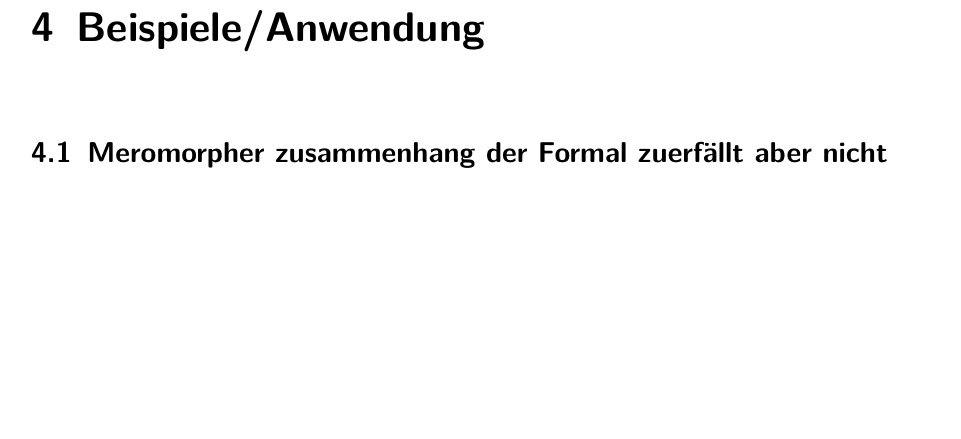
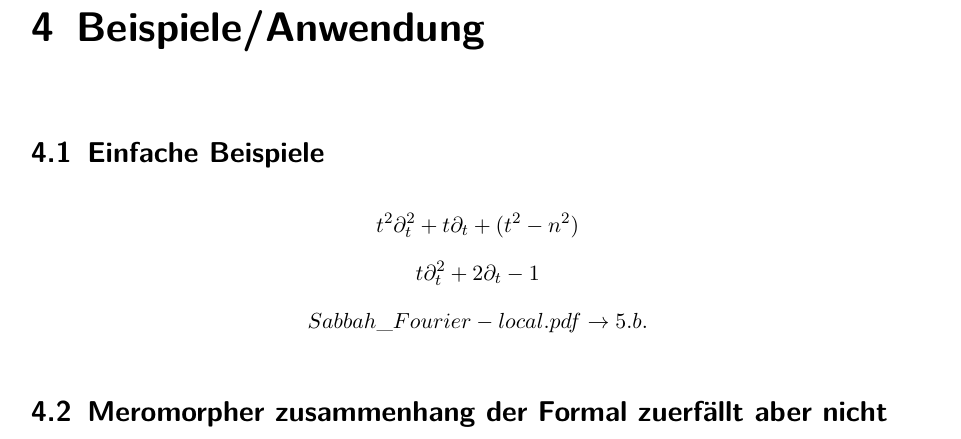
Before and after one commit to maxhbr/BachelorThesis, a LaTeX book (main.tex): part of page 17 of 20, cut so that both start at the same text, the shorter picture padded with empty space. Compiled offline with pdfLaTeX; an older LaTeX class or package is replaced by its successor.

Commit message:
automatic commit

```diff
--- a/main.tex
+++ b/main.tex
@@ -248,6 +248,16 @@
 
 %\part{Beispiele}
 \chapter{Beispiele/Anwendung}
+\section{Einfache Beispiele}
+\[
+  t^2\partial_t^2+t\partial_t+(t^2-n^2)
+\]
+\[
+  t\partial_t^2+2\partial_t-1
+\]
+\[
+  Sabbah\_Fourier-local.pdf \rightarrow 5.b.
+\]
 \section{Meromorpher zusammenhang der Formal zuerfällt aber nicht Konvergent}
 \begin{comment}
   Quellen??
```
Also changed, not shown: main.pdf, 2 other files.
